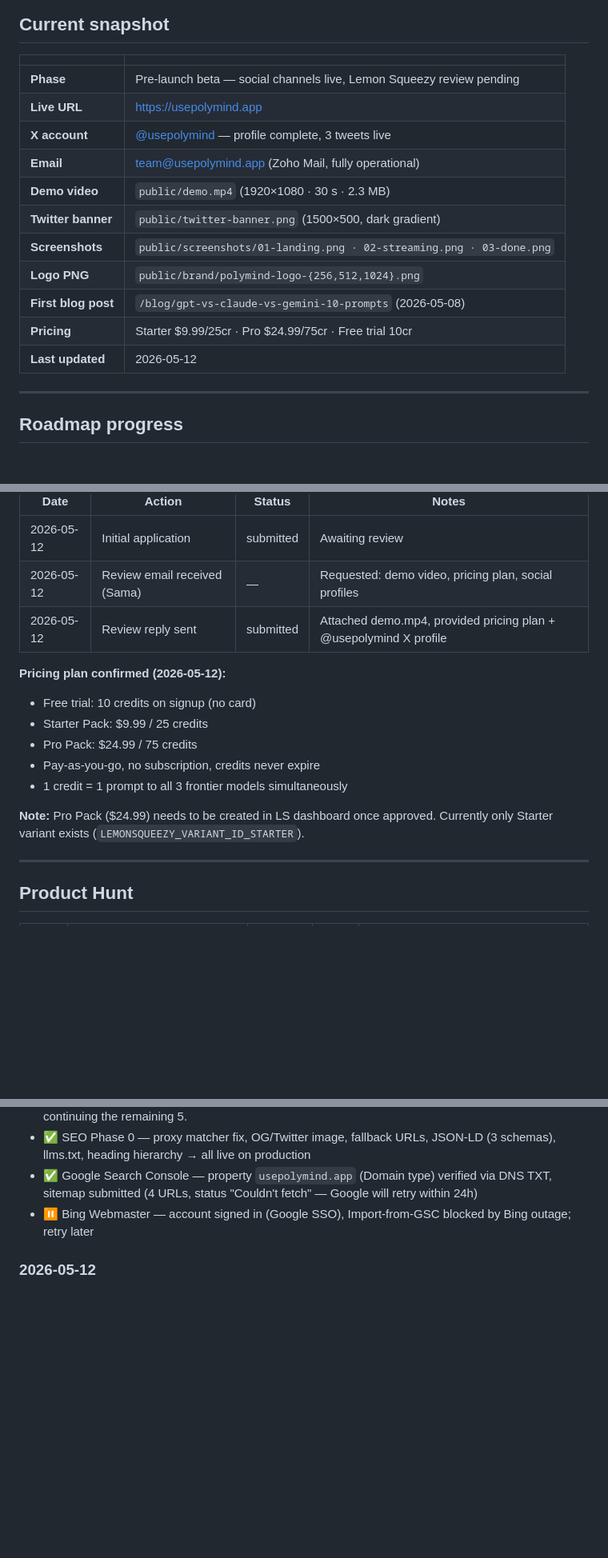
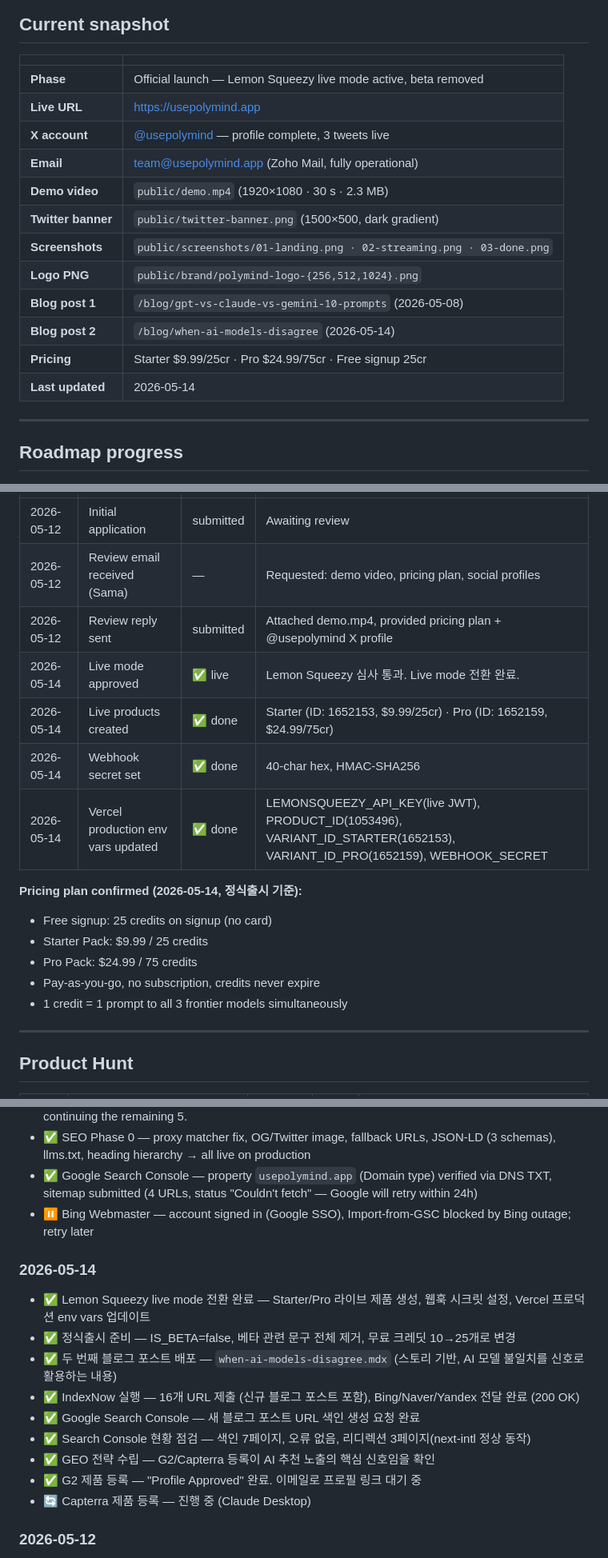
Before and after one commit to leejaa/agent-bot, a Markdown page: docs/marketing-log.md, 3 parts joined by grey strips. Shown at 80% size. Drawn GitHub-style; blank space fills up the shorter version.

Commit message:
feat: update marketing log for official launch and new blog posts
- Revised the marketing log to reflect the transition to official launch status, with Lemon Squeezy live mode now active and beta references removed.
- Added details for two new blog posts, enhancing content visibility and engagement strategies.
- Updated pricing information to clarify the new offer of 25 free credits for sign-ups, ensuring consistency with previous communications.

These changes aim to improve clarity around the product launch and enhance user engagement through updated content.

```diff
--- a/docs/marketing-log.md
+++ b/docs/marketing-log.md
@@ -24,7 +24,7 @@
 
 | | |
 |---|---|
-| **Phase** | Pre-launch beta — social channels live, Lemon Squeezy review pending |
+| **Phase** | Official launch — Lemon Squeezy live mode active, beta removed |
 | **Live URL** | https://usepolymind.app |
 | **X account** | [@usepolymind](https://x.com/usepolymind) — profile complete, 3 tweets live |
 | **Email** | team@usepolymind.app (Zoho Mail, fully operational) |
@@ -32,9 +32,10 @@
 | **Twitter banner** | `public/twitter-banner.png` (1500×500, dark gradient) |
 | **Screenshots** | `public/screenshots/01-landing.png · 02-streaming.png · 03-done.png` |
 | **Logo PNG** | `public/brand/polymind-logo-{256,512,1024}.png` |
-| **First blog post** | `/blog/gpt-vs-claude-vs-gemini-10-prompts` (2026-05-08) |
-| **Pricing** | Starter $9.99/25cr · Pro $24.99/75cr · Free trial 10cr |
-| **Last updated** | 2026-05-12 |
+| **Blog post 1** | `/blog/gpt-vs-claude-vs-gemini-10-prompts` (2026-05-08) |
+| **Blog post 2** | `/blog/when-ai-models-disagree` (2026-05-14) |
+| **Pricing** | Starter $9.99/25cr · Pro $24.99/75cr · Free signup 25cr |
+| **Last updated** | 2026-05-14 |
 
 ---
 
@@ -93,15 +104,17 @@ Add rows as you submit additional directories beyond the priority 10.
 | 2026-05-12 | Initial application | submitted | Awaiting review |
 | 2026-05-12 | Review email received (Sama) | — | Requested: demo video, pricing plan, social profiles |
 | 2026-05-12 | Review reply sent | submitted | Attached demo.mp4, provided pricing plan + @usepolymind X profile |
+| 2026-05-14 | Live mode approved | ✅ live | Lemon Squeezy 심사 통과. Live mode 전환 완료. |
+| 2026-05-14 | Live products created | ✅ done | Starter (ID: 1652153, $9.99/25cr) · Pro (ID: 1652159, $24.99/75cr) |
+| 2026-05-14 | Webhook secret set | ✅ done | 40-char hex, HMAC-SHA256 |
+| 2026-05-14 | Vercel production env vars updated | ✅ done | LEMONSQUEEZY_API_KEY(live JWT), PRODUCT_ID(1053496), VARIANT_ID_STARTER(1652153), VARIANT_ID_PRO(1652159), WEBHOOK_SECRET |
 
-**Pricing plan confirmed (2026-05-12):**
-- Free trial: 10 credits on signup (no card)
+**Pricing plan confirmed (2026-05-14, 정식출시 기준):**
+- Free signup: 25 credits on signup (no card)
 - Starter Pack: $9.99 / 25 credits
 - Pro Pack: $24.99 / 75 credits
 - Pay-as-you-go, no subscription, credits never expire
 - 1 credit = 1 prompt to all 3 frontier models simultaneously
-
-**Note:** Pro Pack ($24.99) needs to be created in LS dashboard once approved. Currently only Starter variant exists (`LEMONSQUEEZY_VARIANT_ID_STARTER`).
 
 ---
 
@@ -188,6 +201,17 @@ Suggested title patterns: `Show HN: Polymind – One prompt to GPT, Claude, and
 - ✅ Google Search Console — property `usepolymind.app` (Domain type) verified via DNS TXT, sitemap submitted (4 URLs, status "Couldn't fetch" — Google will retry within 24h)
 - ⏸️ Bing Webmaster — account signed in (Google SSO), Import-from-GSC blocked by Bing outage; retry later
 
+### 2026-05-14
+- ✅ Lemon Squeezy live mode 전환 완료 — Starter/Pro 라이브 제품 생성, 웹훅 시크릿 설정, Vercel 프로덕션 env vars 업데이트
+- ✅ 정식출시 준비 — IS_BETA=false, 베타 관련 문구 전체 제거, 무료 크레딧 10→25개로 변경
+- ✅ 두 번째 블로그 포스트 배포 — `when-ai-models-disagree.mdx` (스토리 기반, AI 모델 불일치를 신호로 활용하는 내용)
+- ✅ IndexNow 실행 — 16개 URL 제출 (신규 블로그 포스트 포함), Bing/Naver/Yandex 전달 완료 (200 OK)
+- ✅ Google Search Console — 새 블로그 포스트 URL 색인 생성 요청 완료
+- ✅ Search Console 현황 점검 — 색인 7페이지, 오류 없음, 리디렉션 3페이지(next-intl 정상 동작)
+- ✅ GEO 전략 수립 — G2/Capterra 등록이 AI 추천 노출의 핵심 신호임을 확인
+- ✅ G2 제품 등록 — "Profile Approved" 완료. 이메일로 프로필 링크 대기 중
+- 🔄 Capterra 제품 등록 — 진행 중 (Claude Desktop)
+
 ### 2026-05-12
 - ✅ Lemon Squeezy review email received (reviewer: Sama) — requested demo video, pricing plan, social profiles
 - ✅ Pricing plan finalized: Starter $9.99/25cr · Pro $24.99/75cr · Free 10cr. Gross margin ~87.5% (Vercel AI Gateway zero markup, API costs pass-through)
```
Also changed, not shown: other parts of docs/marketing-log.md (+14 -2 lines).
